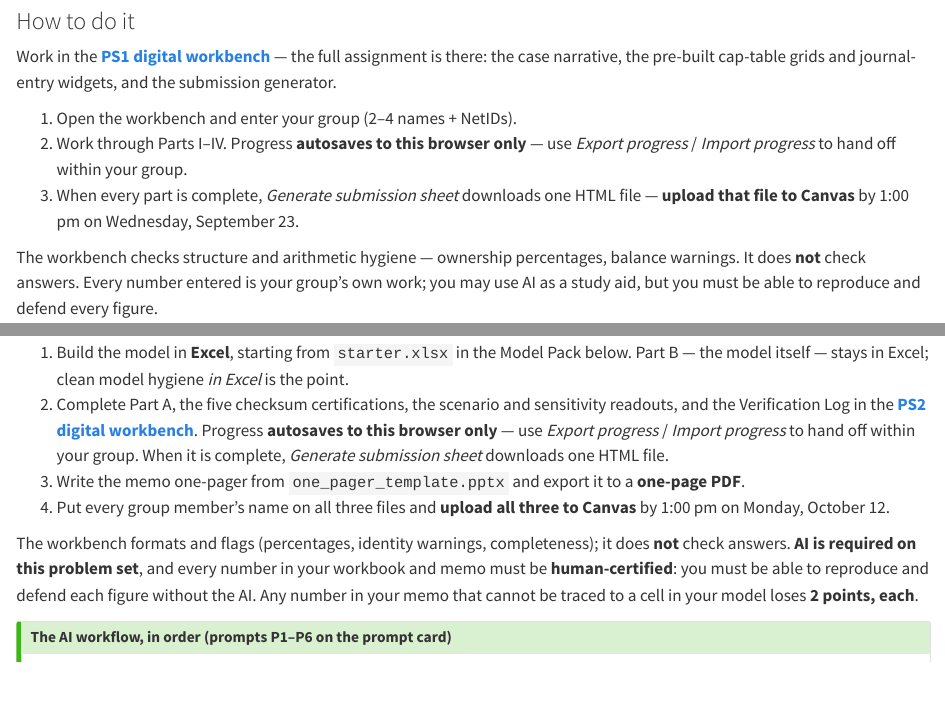
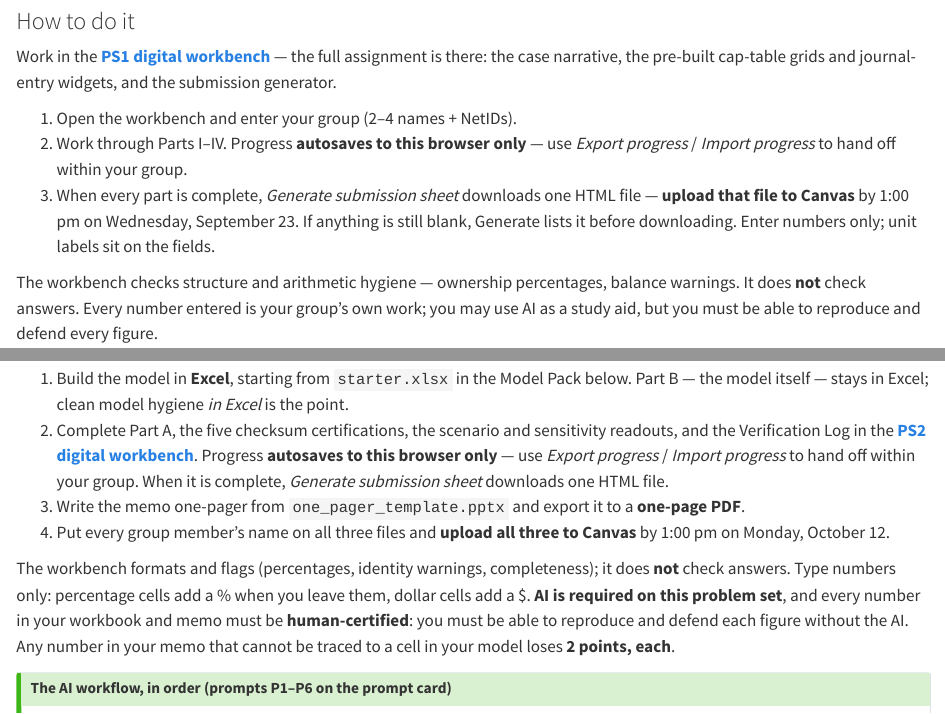
Before and after one commit to Barrios88/mgt816-private-firm-cfo, a Quarto document (assignments.qmd): the page in a window 1100 px wide, from 410 px down, and a second part further down, joined at a grey line. Rendered offline with R 4.5, knitr and Pandoc in place of Quarto, with nearby package versions.

Commit message:
Clarify PS1/PS2 workbench units, Part II tabs, and blank-field submit checks.
TA smoke-test feedback: students were unsure about journal-entry splits, missed Part II scenario tabs, and could generate submissions with blanks.

Co-authored-by: Cursor <cursoragent@cursor.com>

```diff
--- a/assignments.qmd
+++ b/assignments.qmd
@@ -21,7 +21,7 @@ Work in the **[PS1 digital workbench](ps1/index.html)** — the full assignment
 
 1. Open the workbench and enter your group (2–4 names + NetIDs).
 2. Work through Parts I–IV. Progress **autosaves to this browser only** — use *Export progress* / *Import progress* to hand off within your group.
-3. When every part is complete, *Generate submission sheet* downloads one HTML file — **upload that file to Canvas** by 1:00 pm on Wednesday, September 23.
+3. When every part is complete, *Generate submission sheet* downloads one HTML file — **upload that file to Canvas** by 1:00 pm on Wednesday, September 23. If anything is still blank, Generate lists it before downloading. Enter numbers only; unit labels sit on the fields.
 
 The workbench checks structure and arithmetic hygiene — ownership percentages, balance warnings. It does **not** check answers. Every number entered is your group's own work; you may use AI as a study aid, but you must be able to reproduce and defend every figure.
 
@@ -52,7 +52,7 @@ You hand in **three files**: your Excel model, a one-page board memo, and your w
 3. Write the memo one-pager from `one_pager_template.pptx` and export it to a **one-page PDF**.
 4. Put every group member's name on all three files and **upload all three to Canvas** by 1:00 pm on Monday, October 12.
 
-The workbench formats and flags (percentages, identity warnings, completeness); it does **not** check answers. **AI is required on this problem set**, and every number in your workbook and memo must be **human-certified**: you must be able to reproduce and defend each figure without the AI. Any number in your memo that cannot be traced to a cell in your model loses **2 points, each**.
+The workbench formats and flags (percentages, identity warnings, completeness); it does **not** check answers. Type numbers only: percentage cells add a % when you leave them, dollar cells add a $. **AI is required on this problem set**, and every number in your workbook and memo must be **human-certified**: you must be able to reproduce and defend each figure without the AI. Any number in your memo that cannot be traced to a cell in your model loses **2 points, each**.
 
 ::: {.callout-tip title="The AI workflow, in order (prompts P1–P6 on the prompt card)"}
 1. **Extract** — P1, *Analyst*. Paste `case_facts.txt`; take back the driver table and driver tree. Anything not in the case text goes under OPEN QUESTIONS, not into the model.
```
Also changed, not shown: ps1/index.html, ps2/index.html.
